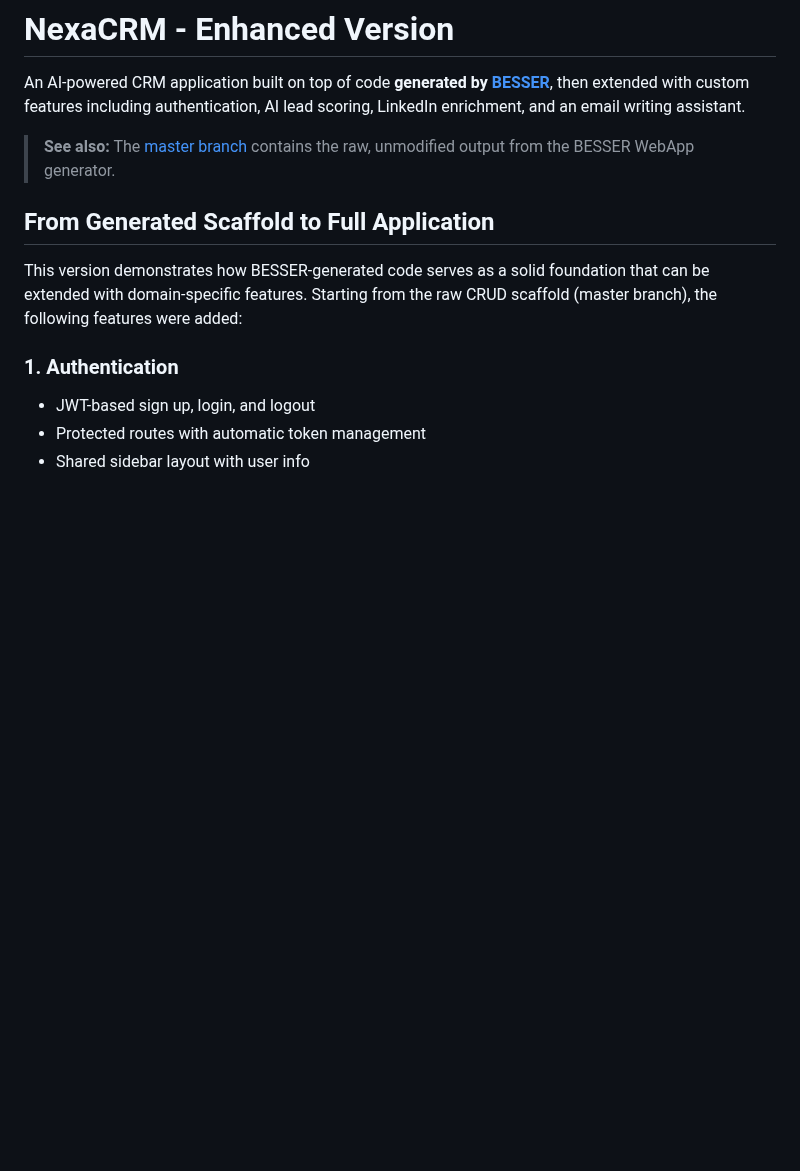
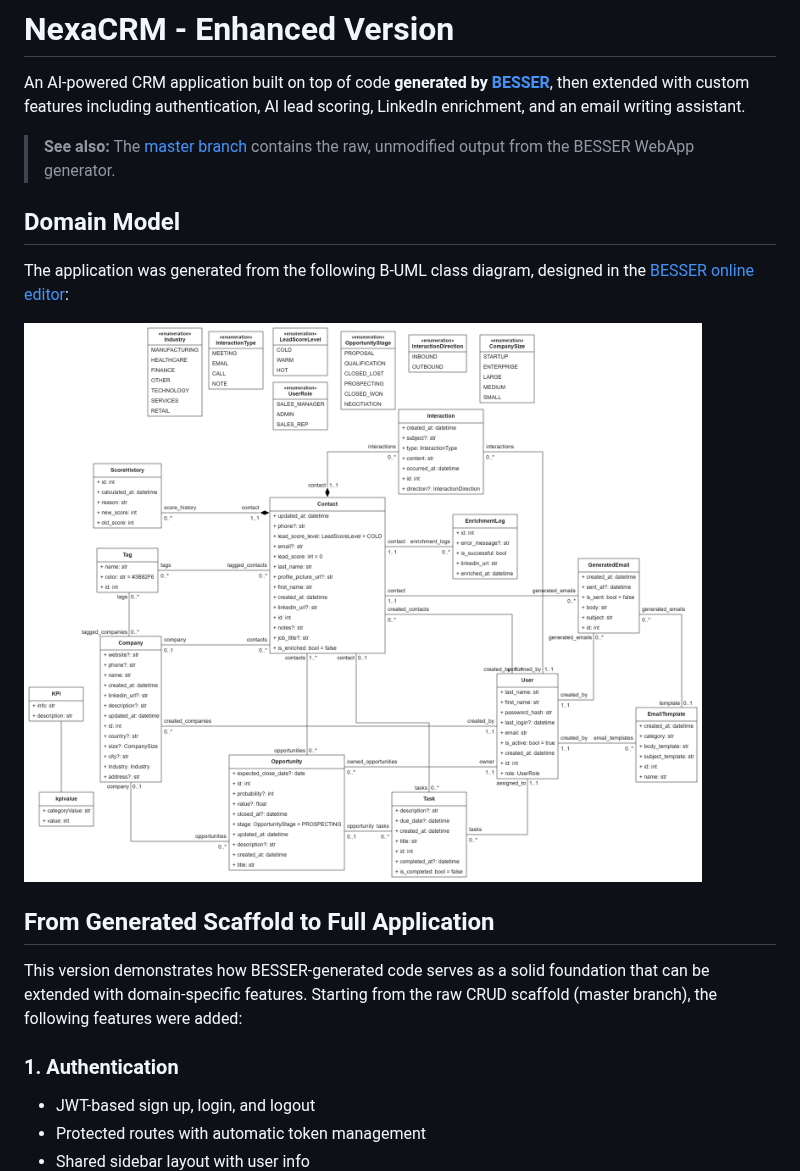
Before and after one commit to ArmenSl/NexaCRM-BESSER, a Markdown page: README.md, the part around the change. Drawn GitHub-style; pictures changed too: INFO/class_diagram.png (added); blank space fills up the shorter version.

Commit message:
docs: add class diagram from BESSER editor and update repo links
Co-Authored-By: Claude Opus 4.6 <noreply@anthropic.com>

```diff
--- a/README.md
+++ b/README.md
@@ -2,7 +2,13 @@
 
 An AI-powered CRM application built on top of code **generated by [BESSER](https://github.com/BESSER-PEARL/BESSER)**, then extended with custom features including authentication, AI lead scoring, LinkedIn enrichment, and an email writing assistant.
 
-> **See also:** The [master branch](https://github.com/ArmenSl/NexaCRM_RawEditor/tree/master) contains the raw, unmodified output from the BESSER WebApp generator.
+> **See also:** The [master branch](https://github.com/ArmenSl/NexaCRM-BESSER/tree/master) contains the raw, unmodified output from the BESSER WebApp generator.
+
+## Domain Model
+
+The application was generated from the following B-UML class diagram, designed in the [BESSER online editor](https://editor.besser-pearl.org/):
+
+![NexaCRM Class Diagram](INFO/class_diagram.png)
 
 ## From Generated Scaffold to Full Application
 
```
